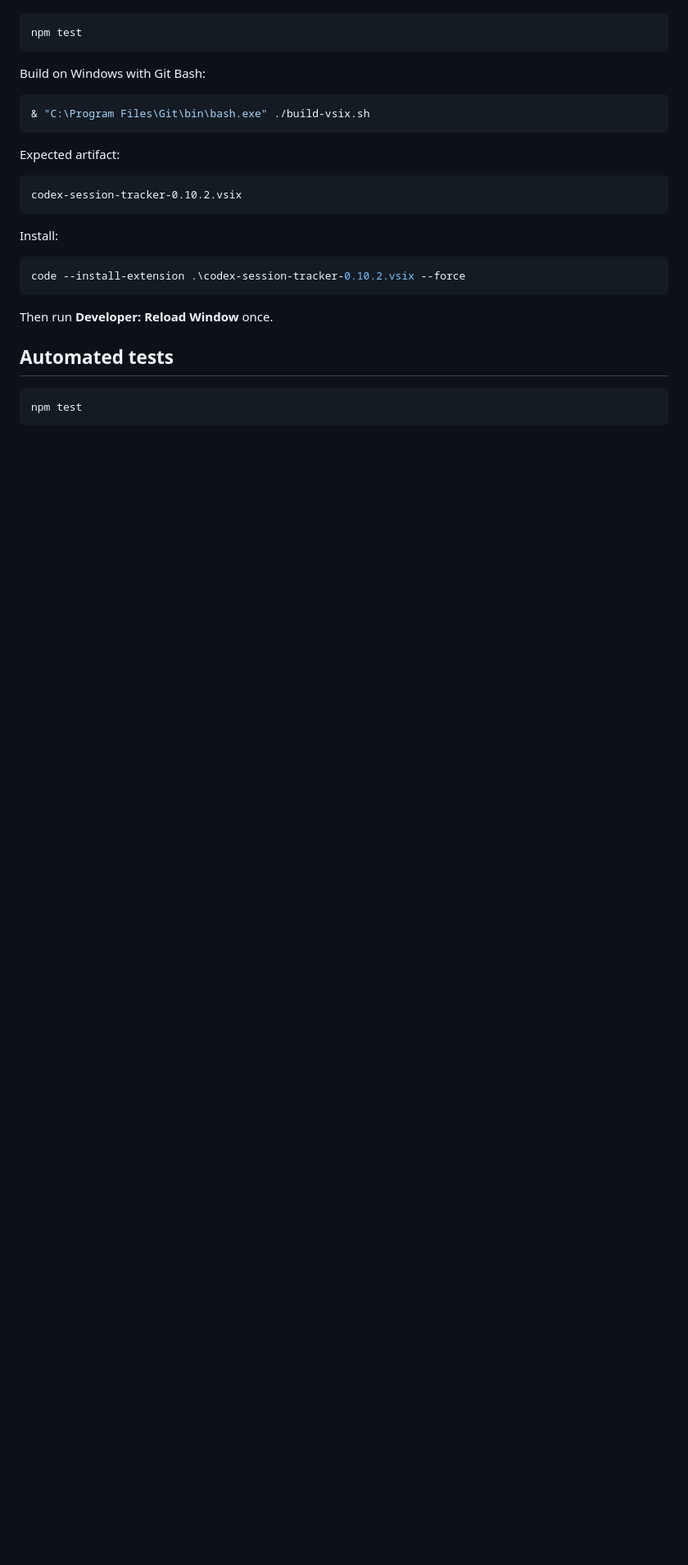
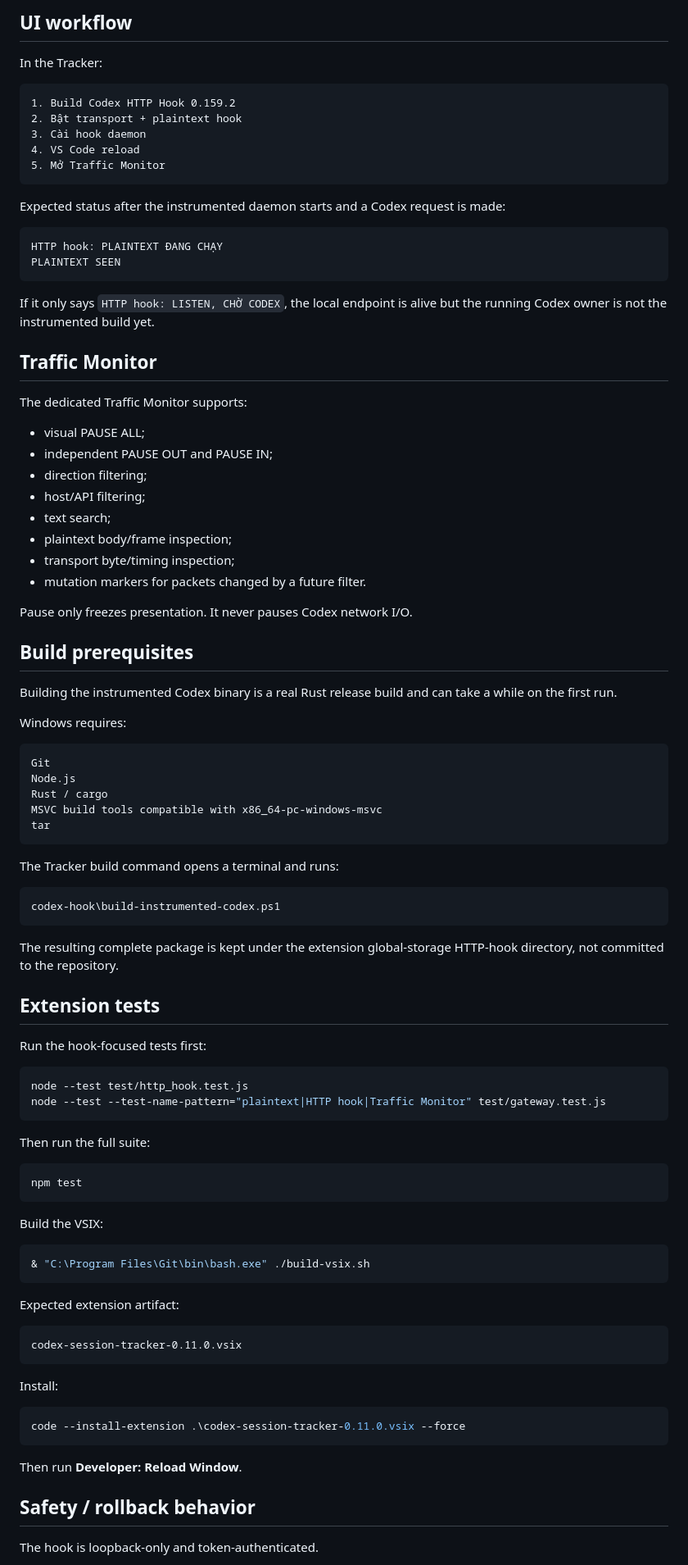
Before and after one commit to dienhosp3/codex-session-tracker, a Markdown page: README.md, the part around one of its changes. Shown at 82% size. Drawn GitHub-style; blank space fills up the shorter version.

Commit message:
docs: document pre-TLS plaintext hook and reversible Codex package workflow

````diff
--- a/README.md
+++ b/README.md
@@ -147,31 +145,97 @@ Run tests:
+## UI workflow
+
+In the Tracker:
+
+```text
+1. Build Codex HTTP Hook 0.159.2
+2. Bật transport + plaintext hook
+3. Cài hook daemon
+4. VS Code reload
+5. Mở Traffic Monitor
+```
+
+Expected status after the instrumented daemon starts and a Codex request is made:
+
+```text
+HTTP hook: PLAINTEXT ĐANG CHẠY
+PLAINTEXT SEEN
+```
+
+If it only says `HTTP hook: LISTEN, CHỜ CODEX`, the local endpoint is alive but the running Codex owner is not the instrumented build yet.
+
+## Traffic Monitor
+
+The dedicated Traffic Monitor supports:
+
+- visual PAUSE ALL;
+- independent PAUSE OUT and PAUSE IN;
+- direction filtering;
+- host/API filtering;
+- text search;
+- plaintext body/frame inspection;
+- transport byte/timing inspection;
+- mutation markers for packets changed by a future filter.
+
+Pause only freezes presentation. It never pauses Codex network I/O.
+
+## Build prerequisites
+
+Building the instrumented Codex binary is a real Rust release build and can take a while on the first run.
+
+Windows requires:
+
+```text
+Git
+Node.js
+Rust / cargo
+MSVC build tools compatible with x86_64-pc-windows-msvc
+tar
+```
+
+The Tracker build command opens a terminal and runs:
+
+```powershell
+codex-hook\build-instrumented-codex.ps1
+```
+
+The resulting complete package is kept under the extension global-storage HTTP-hook directory, not committed to the repository.
+
+## Extension tests
+
+Run the hook-focused tests first:
+
+```powershell
+node --test test/http_hook.test.js
+node --test --test-name-pattern="plaintext|HTTP hook|Traffic Monitor" test/gateway.test.js
+```
+
+Then run the full suite:
 
 ```powershell
 npm test
 ```
 
-Build on Windows with Git Bash:
+Build the VSIX:
 
 ```powershell
 & "C:\Program Files\Git\bin\bash.exe" ./build-vsix.sh
 ```
 
-Expected artifact:
+Expected extension artifact:
 
 ```text
-codex-session-tracker-0.10.2.vsix
+codex-session-tracker-0.11.0.vsix
 ```
 
 Install:
 
 ```powershell
-code --install-extension .\codex-session-tracker-0.10.2.vsix --force
+code --install-extension .\codex-session-tracker-0.11.0.vsix --force
 ```
 
-Then run **Developer: Reload Window** once.
+Then run **Developer: Reload Window**.
 
-## Automated tests
+## Safety / rollback behavior
 
-```powershell
-npm test
-```
+The hook is loopback-only and token-authenticated.
 
````
Also changed, not shown: other parts of README.md (+104 -104 lines).
